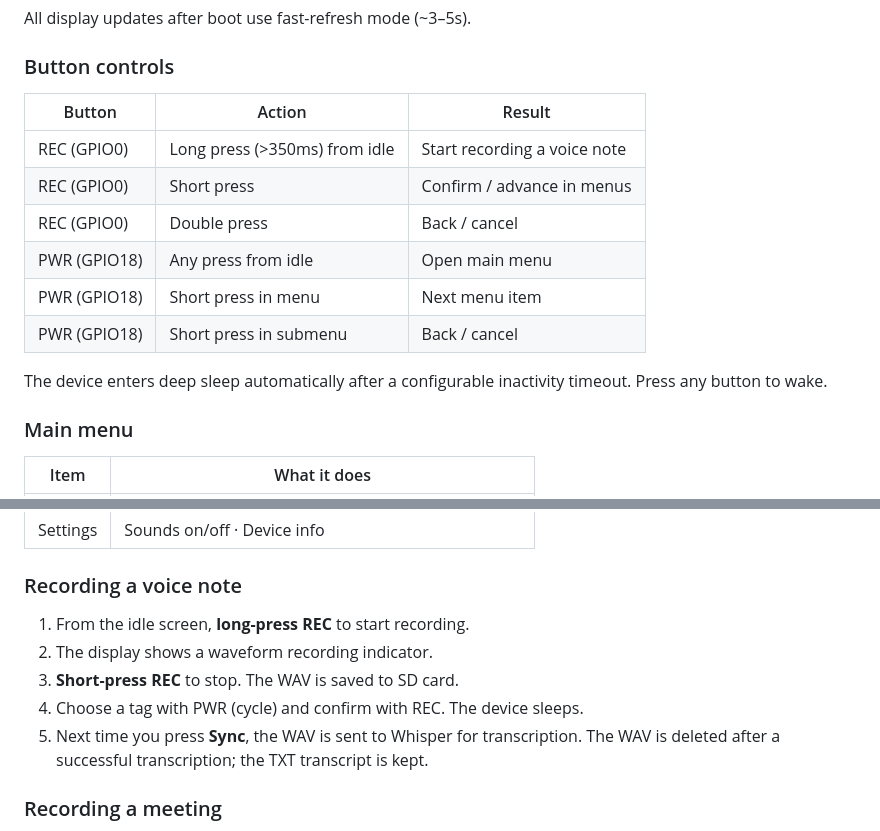
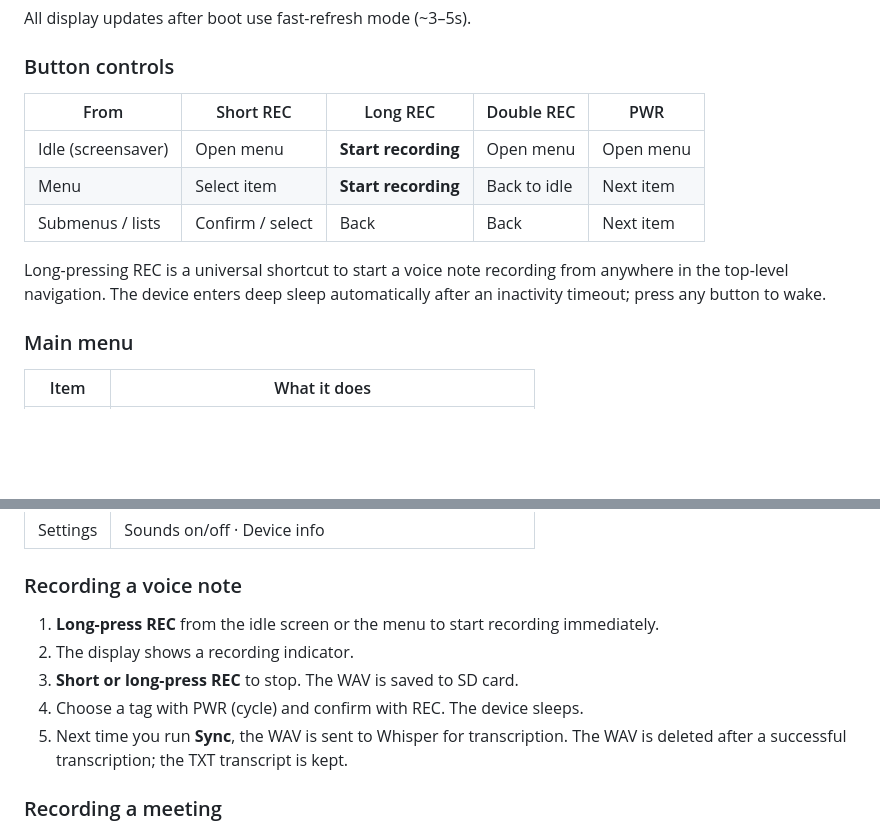
Before and after one commit to URL42/ai-note-meet, a Markdown page: README.md, 2 parts joined by grey strips. GitHub-like rendering; blank space fills up the shorter version.

Commit message:
Update README button controls for new idle/menu UX
Co-Authored-By: Claude Sonnet 4.6 <noreply@anthropic.com>

```diff
--- a/README.md
+++ b/README.md
@@ -118,16 +118,13 @@ All display updates after boot use fast-refresh mode (~3–5s).
 
 ### Button controls
 
-| Button | Action | Result |
-|--------|--------|--------|
-| REC (GPIO0) | Long press (>350ms) from idle | Start recording a voice note |
-| REC (GPIO0) | Short press | Confirm / advance in menus |
-| REC (GPIO0) | Double press | Back / cancel |
-| PWR (GPIO18) | Any press from idle | Open main menu |
-| PWR (GPIO18) | Short press in menu | Next menu item |
-| PWR (GPIO18) | Short press in submenu | Back / cancel |
+| From | Short REC | Long REC | Double REC | PWR |
+|------|-----------|----------|------------|-----|
+| Idle (screensaver) | Open menu | **Start recording** | Open menu | Open menu |
+| Menu | Select item | **Start recording** | Back to idle | Next item |
+| Submenus / lists | Confirm / select | Back | Back | Next item |
 
-The device enters deep sleep automatically after a configurable inactivity timeout. Press any button to wake.
+Long-pressing REC is a universal shortcut to start a voice note recording from anywhere in the top-level navigation. The device enters deep sleep automatically after an inactivity timeout; press any button to wake.
 
 ### Main menu
 
@@ -141,11 +138,11 @@ The device enters deep sleep automatically after a configurable inactivity timeo
 
 ### Recording a voice note
 
-1. From the idle screen, **long-press REC** to start recording.
-2. The display shows a waveform recording indicator.
-3. **Short-press REC** to stop. The WAV is saved to SD card.
+1. **Long-press REC** from the idle screen or the menu to start recording immediately.
+2. The display shows a recording indicator.
+3. **Short or long-press REC** to stop. The WAV is saved to SD card.
 4. Choose a tag with PWR (cycle) and confirm with REC. The device sleeps.
-5. Next time you press **Sync**, the WAV is sent to Whisper for transcription. The WAV is deleted after a successful transcription; the TXT transcript is kept.
+5. Next time you run **Sync**, the WAV is sent to Whisper for transcription. The WAV is deleted after a successful transcription; the TXT transcript is kept.
 
 ### Recording a meeting
 
```
